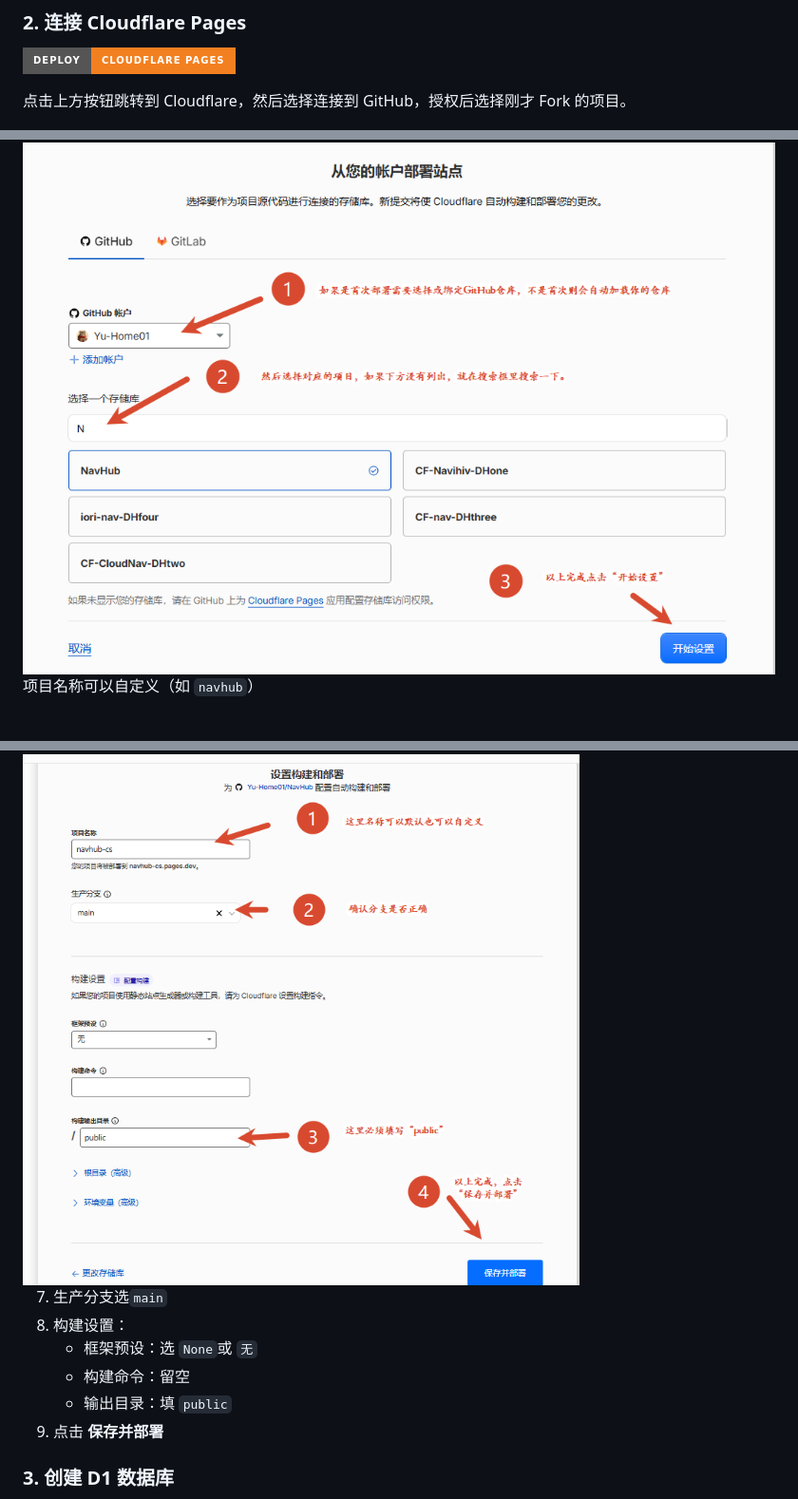
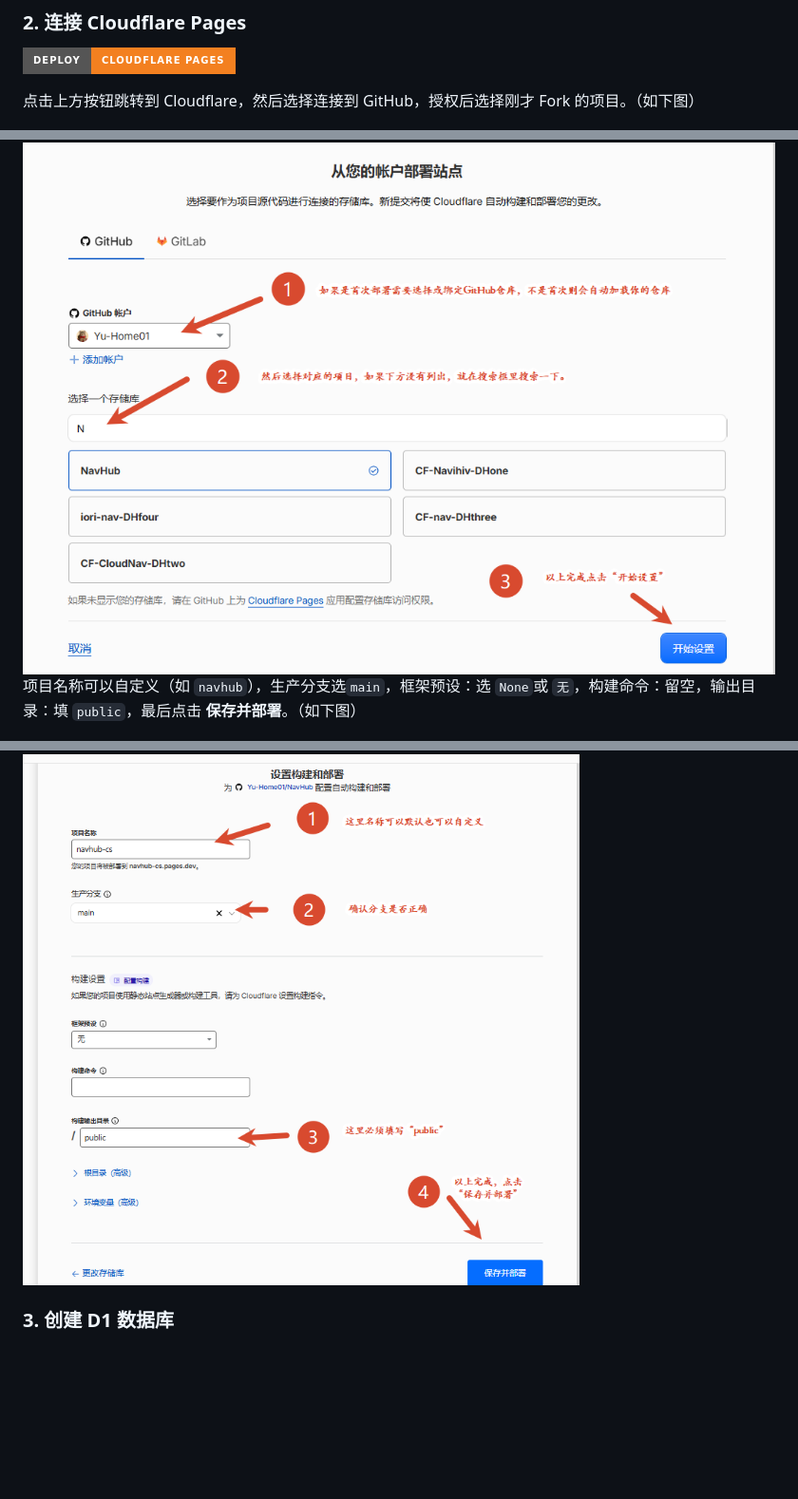
Before and after one commit to Yu-Home01/NavHub, a Markdown page: README.md, 3 parts joined by grey strips. Shown at 95% size. Drawn GitHub-style; badges without logos; blank space fills up the shorter version.

```diff
--- a/README.md
+++ b/README.md
@@ -84,21 +84,19 @@ https://navhub.niceone2.ccwu.cc/
 
 [![Deploy to Cloudflare Pages](https://img.shields.io/badge/Deploy-Cloudflare%20Pages-F38020?style=for-the-badge&logo=cloudflare&logoColor=white)](https://dash.cloudflare.com/?to=/:account/pages/new/provider/github)
 
-点击上方按钮跳转到 Cloudflare，然后选择连接到 GitHub，授权后选择刚才 Fork 的项目。
+点击上方按钮跳转到 Cloudflare，然后选择连接到 GitHub，授权后选择刚才 Fork 的项目。（如下图）
 
 <img width="2252" height="1380" alt="选择项目" src="./image/部署-1.png" />
 
-项目名称可以自定义（如 `navhub`）
+项目名称可以自定义（如 `navhub`），生产分支选`main`，框架预设：选 `None`或 `无`，构建命令：留空，输出目录：填 `public`，最后点击 **保存并部署**。（如下图）
 
 <img width="2252" height="1380" alt="选择项目" src="./image/部署-2.png" />
 
 
-7. 生产分支选`main`
-8. 构建设置：
-   - 框架预设：选 `None`或 `无`
-   - 构建命令：留空
-   - 输出目录：填 `public`
-9. 点击 **保存并部署**
+
+
+
+
 
 ### 3. 创建 D1 数据库
 
```
